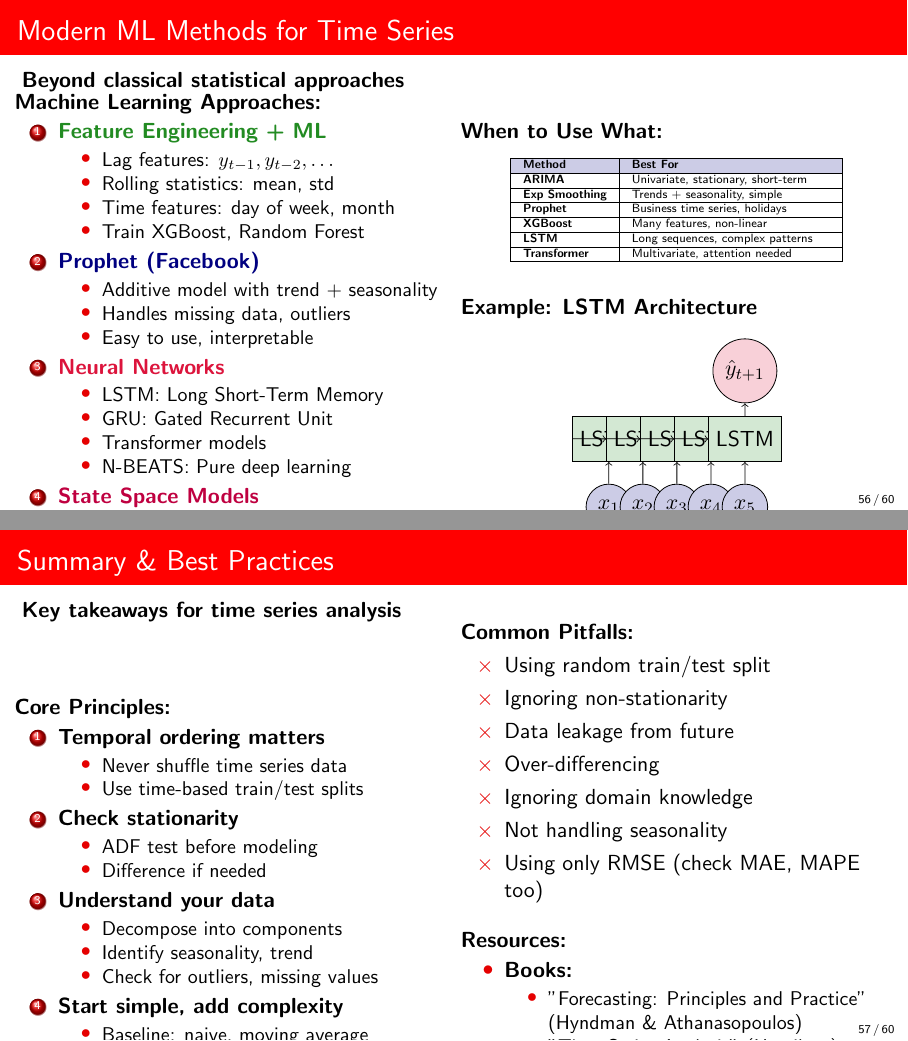
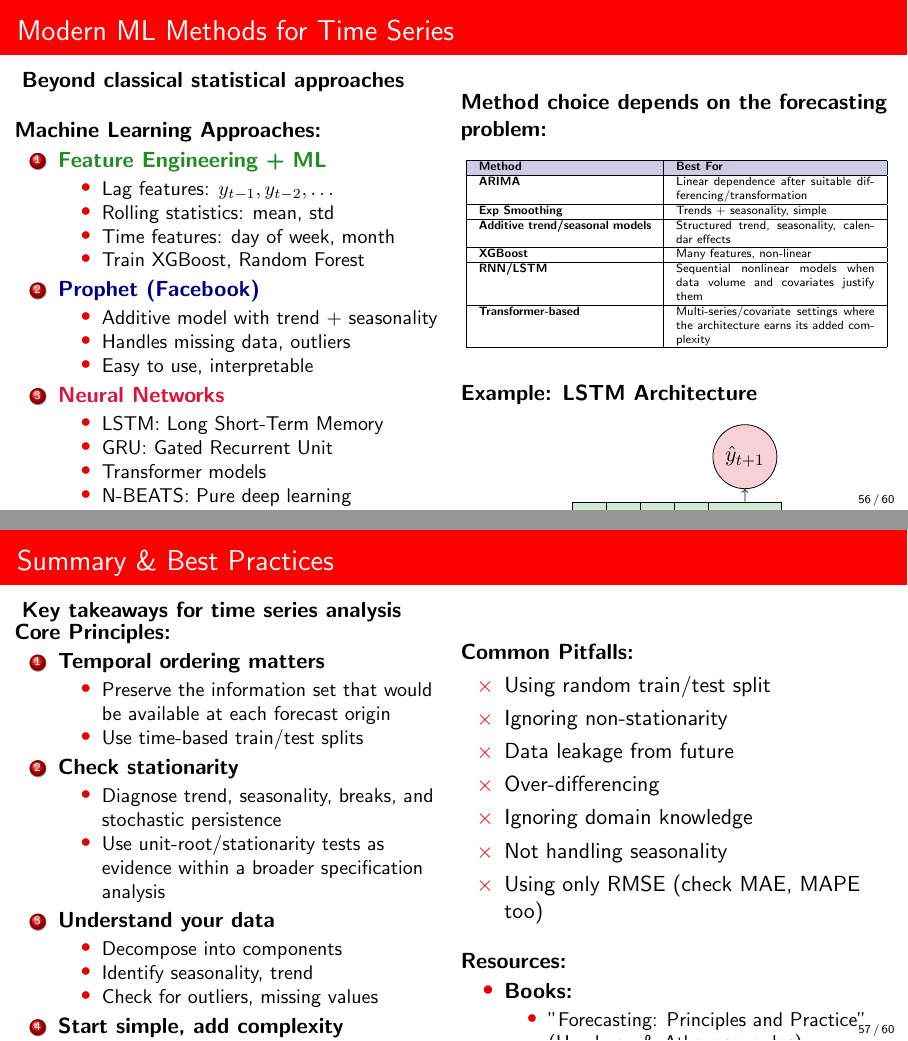
Before and after one commit to DiogoRibeiro7/academic-presentations, LaTeX slides (08-data-science-applications-course/presentation/main_presentation.tex, which reads 08-data-science-applications-course/presentation/sections/time_series_section.tex): pages 62 and 63 of 66, joined at a grey line. Compiled offline with pdfLaTeX.

Commit message:
content: align composite course with corrected standalone guidance

```diff
--- a/08-data-science-applications-course/presentation/sections/time_series_section.tex
+++ b/08-data-science-applications-course/presentation/sections/time_series_section.tex
@@ -448,7 +448,7 @@ forecast = results.forecast(steps=12)
 \end{column}
 
 \begin{column}{0.5\textwidth}
-\textbf{When to Use What:}
+\textbf{Method choice depends on the forecasting problem:}
 
 \begin{table}
 \tiny
@@ -457,17 +457,17 @@ forecast = results.forecast(steps=12)
 \rowcolor{navyblue!20}
 \textbf{Method} & \textbf{Best For} \\
 \hline
-\textbf{ARIMA} & Univariate, stationary, short-term \\
+\textbf{ARIMA} & Linear dependence after suitable differencing/transformation \\
 \hline
 \textbf{Exp Smoothing} & Trends + seasonality, simple \\
 \hline
-\textbf{Prophet} & Business time series, holidays \\
+\textbf{Additive trend/seasonal models} & Structured trend, seasonality, calendar effects \\
 \hline
 \textbf{XGBoost} & Many features, non-linear \\
 \hline
-\textbf{LSTM} & Long sequences, complex patterns \\
+\textbf{RNN/LSTM} & Sequential nonlinear models when data volume and covariates justify them \\
 \hline
-\textbf{Transformer} & Multivariate, attention needed \\
+\textbf{Transformer-based} & Multi-series/covariate settings where the architecture earns its added complexity \\
 \hline
 \end{tabular}
 \end{table}
@@ -525,14 +525,14 @@ forecast = results.forecast(steps=12)
 \begin{enumerate}
 \item \textbf{Temporal ordering matters}
    \begin{itemize}
-   \item Never shuffle time series data
+   \item Preserve the information set that would be available at each forecast origin
    \item Use time-based train/test splits
    \end{itemize}
 
 \item \textbf{Check stationarity}
    \begin{itemize}
-   \item ADF test before modeling
-   \item Difference if needed
+   \item Diagnose trend, seasonality, breaks, and stochastic persistence
+   \item Use unit-root/stationarity tests as evidence within a broader specification analysis
    \end{itemize}
 
 \item \textbf{Understand your data}
@@ -545,8 +545,8 @@ forecast = results.forecast(steps=12)
 \item \textbf{Start simple, add complexity}
    \begin{itemize}
    \item Baseline: naive, moving average
-   \item Then ARIMA, Prophet
-   \item Finally ML/DL if needed
+   \item Then statistical or structured regression/state-space models
+   \item Add ML/DL only when covariates, data volume, nonlinear structure, or cross-series learning justify the complexity
    \end{itemize}
 
 \item \textbf{Validate properly}
```
Also changed, not shown: 08-data-science-applications-course/presentation/sections/time_series_section.tex (6 more changed lines).
